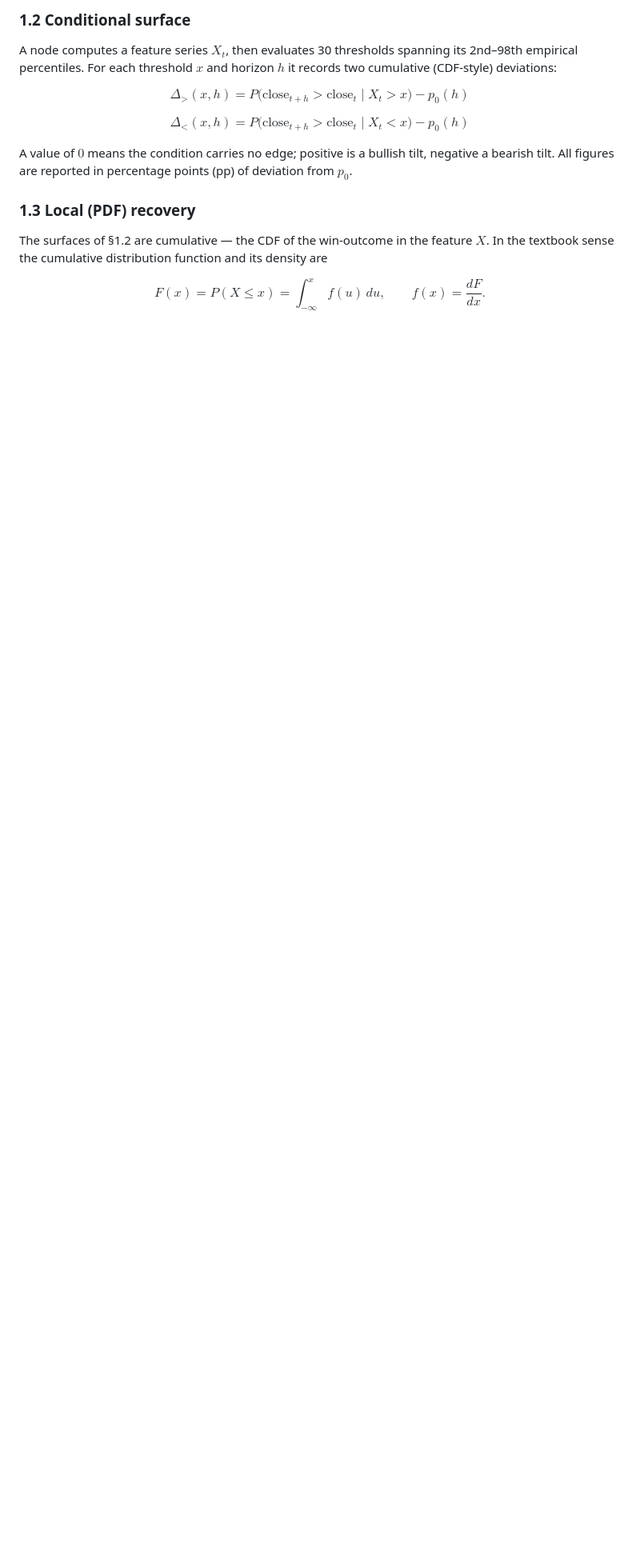
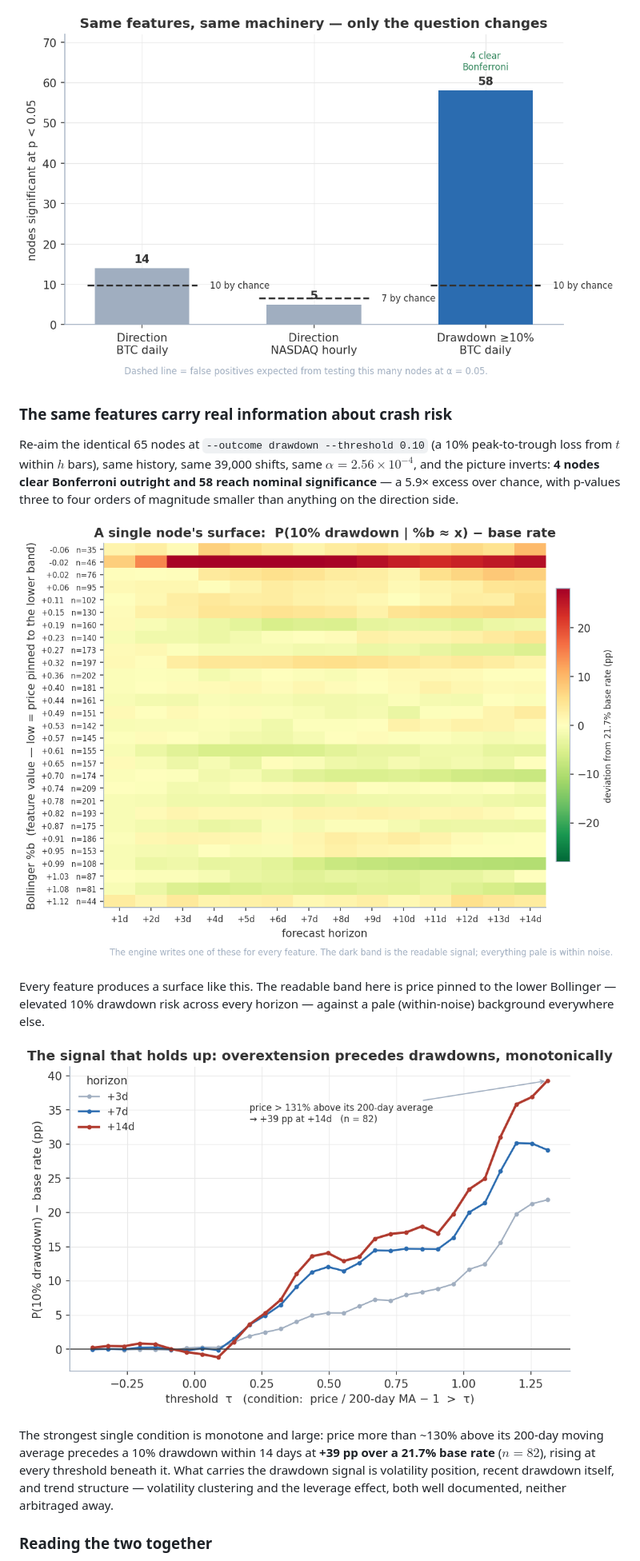
Before and after one commit to doubletrends/alpha-verifier, a Markdown page: README.md, the part around one of its changes. Shown at 80% size. Drawn GitHub-style; pictures changed too: assets/drawdown_monotone.png (added), assets/nominal_hits.png (added), assets/winrate_surface.png (added); blank space fills up the shorter version.

```diff
--- a/README.md
+++ b/README.md
@@ -33,17 +67,28 @@ Rows with fewer than a minimum count ($n < 20$) are treated as undefined. Becaus
 
-### 1.2 Conditional surface
+![Same features, same machinery — only the question changes](assets/nominal_hits.png)
 
-A node computes a feature series $X_t$, then evaluates 30 thresholds spanning its 2nd–98th empirical percentiles. For each threshold $x$ and horizon $h$ it records two cumulative (CDF-style) deviations:
+### The same features carry real information about crash risk
 
-$$ \Delta_{>}(x, h) = P\big(\text{close}_{t+h} > \text{close}_t \mid X_t > x\big) - p_0(h) $$
+Re-aim the identical 65 nodes at `--outcome drawdown --threshold 0.10` (a 10%
+peak-to-trough loss from $t$ within $h$ bars), same history, same 39,000 shifts, same
+$\alpha = 2.56 \times 10^{-4}$, and the picture inverts: **4 nodes clear Bonferroni
+outright and 58 reach nominal significance** — a 5.9× excess over chance, with
+p-values three to four orders of magnitude smaller than anything on the direction side.
 
-$$ \Delta_{<}(x, h) = P\big(\text{close}_{t+h} > \text{close}_t \mid X_t < x\big) - p_0(h) $$
+![One node's conditional-probability surface](assets/winrate_surface.png)
 
-A value of $0$ means the condition carries no edge; positive is a bullish tilt, negative a bearish tilt. All figures are reported in percentage points (pp) of deviation from $p_0$.
+Every feature produces a surface like this. The readable band here is price pinned to
+the lower Bollinger — elevated 10% drawdown risk across every horizon — against a pale
+(within-noise) background everywhere else.
 
-### 1.3 Local (PDF) recovery
+![Overextension precedes drawdowns, monotonically](assets/drawdown_monotone.png)
 
-The surfaces of §1.2 are cumulative — the CDF of the win-outcome in the feature $X$. In the textbook sense the cumulative distribution function and its density are
+The strongest single condition is monotone and large: price more than ~130% above its
+200-day moving average precedes a 10% drawdown within 14 days at **+39 pp over a 21.7%
+base rate** ($n = 82$), rising at every threshold beneath it. What carries the drawdown
+signal is volatility position, recent drawdown itself, and trend structure —
+volatility clustering and the leverage effect, both well documented, neither
+arbitraged away.
 
-$$ F(x) = P(X \leq x) = \int_{-\infty}^{x} f(u)\,du, \qquad f(x) = \frac{dF}{dx}. $$
+### Reading the two together
 
```
Also changed, not shown: other parts of README.md (+220 -254 lines), assets/peak_vs_null.png (added), assets/volforecast.png (added), 3 other files.
